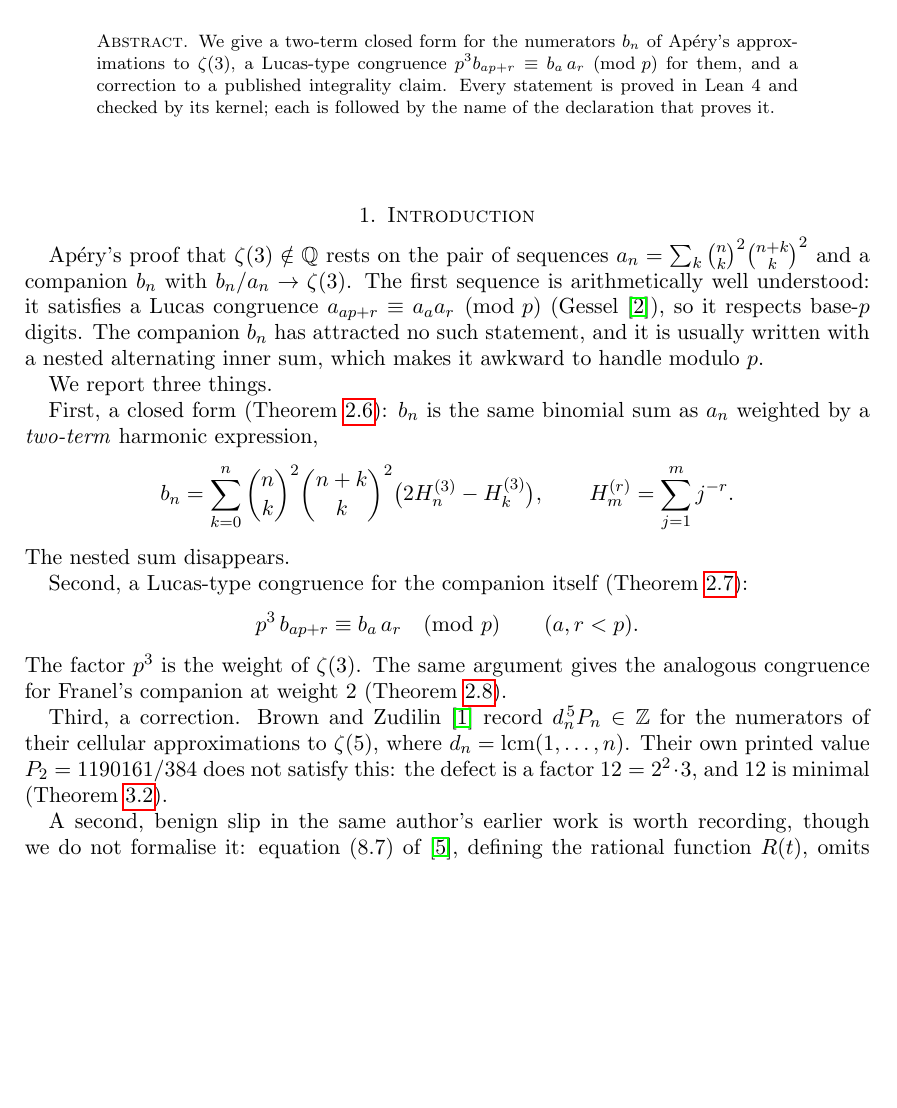
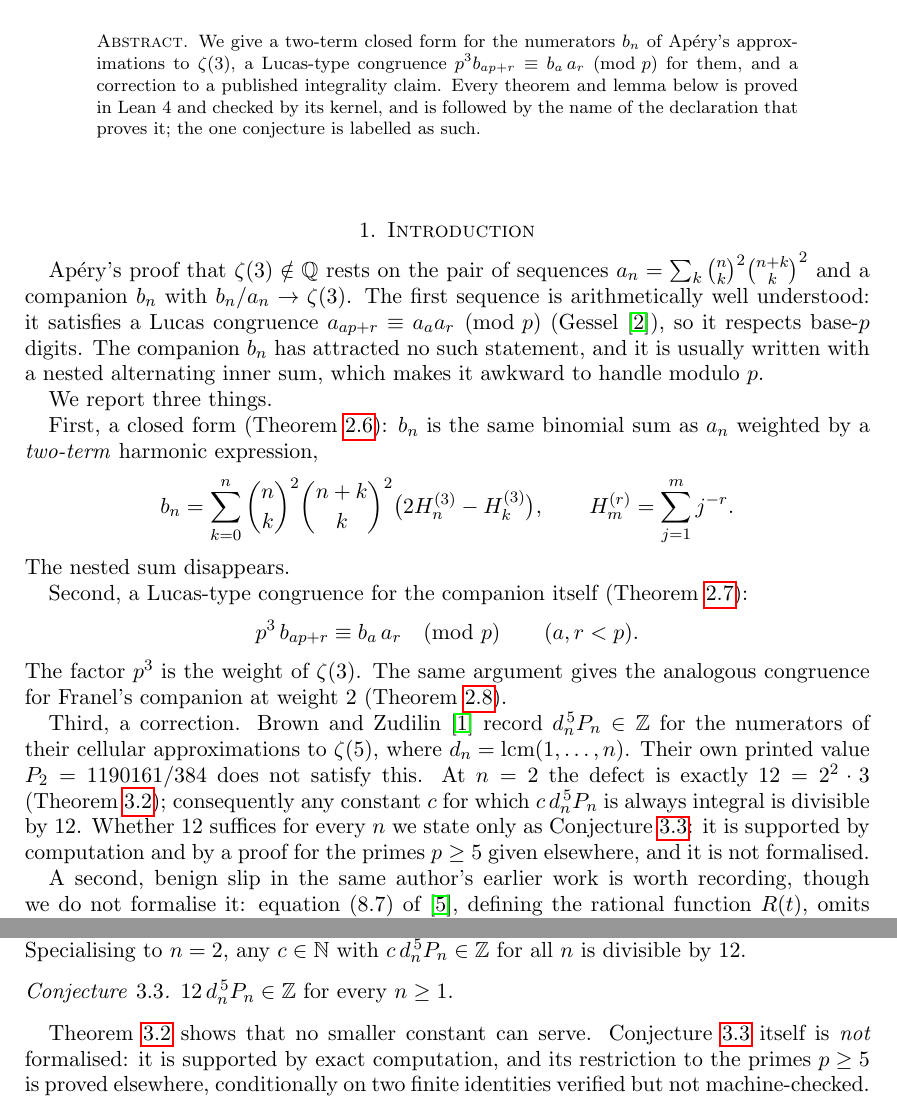
Before and after one commit to rain-1/-odd-zeta-values-moremath, a LaTeX paper (papers_out/lucas_min/main.tex): part of page 1 of 3 before the commit and two parts of pages 1 and 2 of 3 after it, the two joined at a grey line, cut so that both start at the same text, the shorter picture padded with empty space. Compiled offline with pdfLaTeX.

Commit message:
Scope the factor 12 correctly: theorem at n=2, conjecture for all n
The Lean theorem is about the single rational number P_2 = 1190161/384: it
shows the defect at n=2 is exactly 12, hence that any universal constant is
divisible by 12. That 12 suffices for every n is Conjecture 4.3, stated as
such and explicitly not formalised. Abstract adjusted: every theorem and
lemma is kernel-checked, the one conjecture is labelled.

Co-Authored-By: Claude Fable 5 <noreply@anthropic.com>

```diff
--- a/papers_out/lucas_min/main.tex
+++ b/papers_out/lucas_min/main.tex
@@ -10,6 +10,7 @@
 \newtheorem{definition}[theorem]{Definition}
 \theoremstyle{remark}
 \newtheorem{remark}[theorem]{Remark}
+\newtheorem{conjecture}[theorem]{Conjecture}
 
 \newcommand{\lean}[1]{\hfill\texttt{\footnotesize #1}}
 \newcommand{\ZZ}{\mathbb{Z}}
@@ -26,9 +27,9 @@
 \begin{abstract}
 We give a two-term closed form for the numerators $b_n$ of Ap\'ery's approximations
 to $\zeta(3)$, a Lucas-type congruence $p^3b_{ap+r}\equiv b_a\,a_r\pmod p$
-for them, and a correction to a published integrality claim. Every statement is proved
-in Lean~4 and checked by its kernel; each is followed by the name of the declaration
-that proves it.
+for them, and a correction to a published integrality claim. Every theorem and lemma
+below is proved in Lean~4 and checked by its kernel, and is followed by the name of the
+declaration that proves it; the one conjecture is labelled as such.
 \end{abstract}
 \maketitle
 
@@ -60,8 +61,12 @@ congruence for Franel's companion at weight $2$ (Theorem \ref{thm:franel}).
 
 Third, a correction. Brown and Zudilin \cite{BZ} record $d_n^{\,5}P_n\in\ZZ$ for the
 numerators of their cellular approximations to $\zeta(5)$, where $d_n=\lcm(1,\dots,n)$.
-Their own printed value $P_2=1190161/384$ does not satisfy this: the defect is a factor
-$12=2^2\cdot3$, and $12$ is minimal (Theorem \ref{thm:twelve}).
+Their own printed value $P_2=1190161/384$ does not satisfy this. At $n=2$ the defect is
+exactly $12=2^2\cdot3$ (Theorem \ref{thm:twelve}); consequently any constant $c$ for
+which $c\,d_n^{\,5}P_n$ is always integral is divisible by $12$. Whether $12$ suffices
+for every $n$ we state only as Conjecture \ref{conj:twelve}: it is supported by
+computation and by a proof for the primes $p\ge5$ given elsewhere, and it is not
+formalised.
 
 A second, benign slip in the same author's earlier work is worth recording, though we do
 not formalise it: equation~(8.7) of \cite{Zu04}, defining the rational function $R(t)$,
@@ -156,8 +161,18 @@ $c\in\NN$ satisfies $c\,d_2^{\,5}P_2\in\ZZ$, then $12\mid c$.
 \lean{BZ\_P2\_not\_integral, BZ\_P2\_factor\_twelve, BZ\_twelve\_minimal}
 \end{theorem}
 
-Since $d_2=2$ and $1190161\equiv1\pmod{12}$, the defect is exactly $2^2\cdot3$: the claim
-of \cite{BZ} holds after multiplication by $12$ and by no smaller factor.
+Here $d_2=2$ and $1190161\equiv1\pmod{12}$, so at $n=2$ the defect is exactly $2^2\cdot3$.
+Specialising to $n=2$, any $c\in\NN$ with $c\,d_n^{\,5}P_n\in\ZZ$ for all $n$ is divisible
+by $12$.
+
+\begin{conjecture}\label{conj:twelve}
+$12\,d_n^{\,5}P_n\in\ZZ$ for every $n\ge1$.
+\end{conjecture}
+
+Theorem \ref{thm:twelve} shows that no smaller constant can serve. Conjecture
+\ref{conj:twelve} itself is \emph{not} formalised: it is supported by exact computation,
+and its restriction to the primes $p\ge5$ is proved elsewhere, conditionally on two
+finite identities verified but not machine-checked.
 
 \section{The development}
 
```
Also changed, not shown: papers_out/lucas_min/main.pdf, 2 other files.
